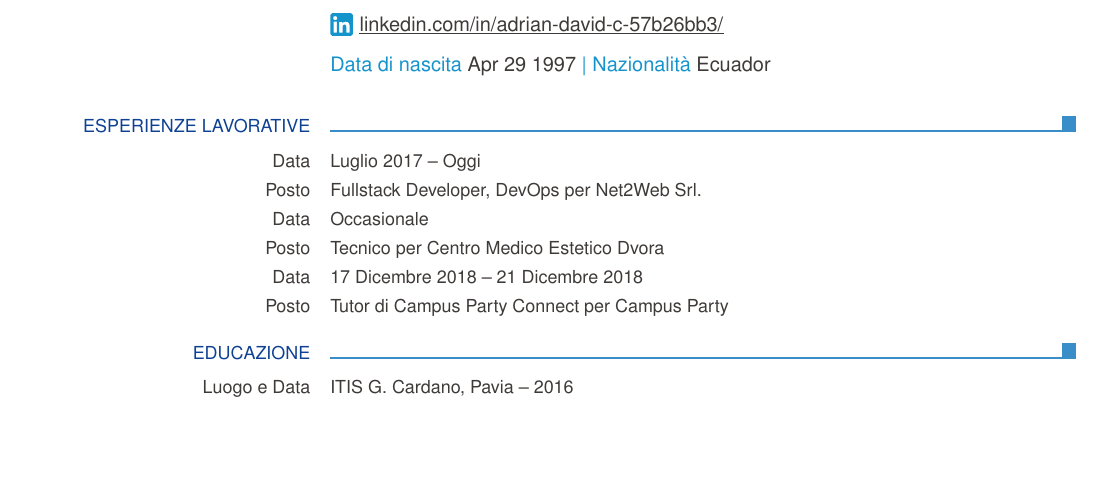
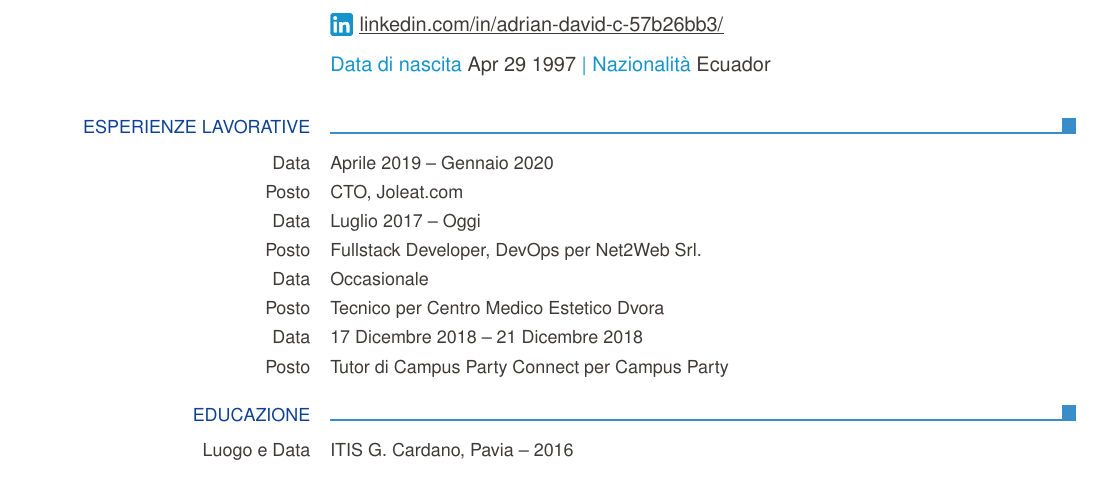
Before and after one commit to IAL32/CV, a LaTeX CV (CV.tex): part of page 1 of 2, cut so that both start at the same text, the shorter picture padded with empty space. Compiled offline with pdfLaTeX.

Commit message:
Updated it

```diff
--- a/CV.tex
+++ b/CV.tex
@@ -24,6 +24,8 @@
 
 \ecvsection{Esperienze Lavorative}
 
+\ecvitem{Data}{Aprile 2019 -- Gennaio 2020}
+\ecvitem{Posto}{CTO, Joleat.com}
 \ecvitem{Data}{Luglio 2017 -- Oggi}
 \ecvitem{Posto}{Fullstack Developer, DevOps per Net2Web Srl.}
 \ecvitem{Data}{Occasionale}
```
Also changed, not shown: CV.pdf.
